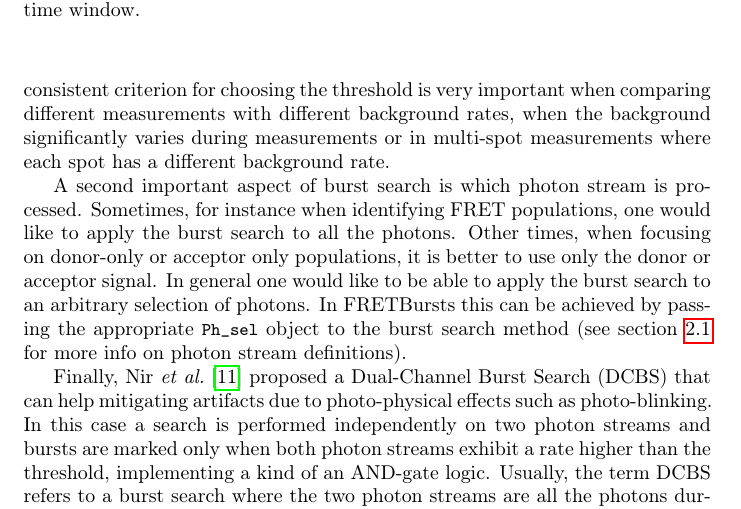
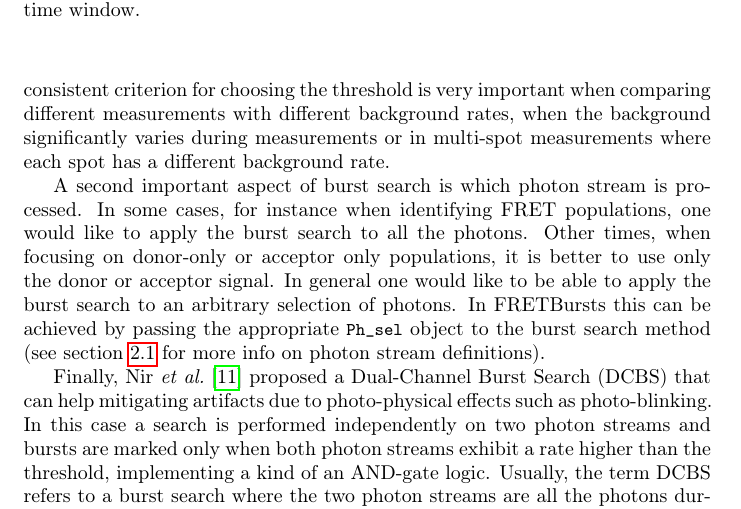
Before and after one commit to tritemio/fretbursts_paper, a LaTeX paper (main.tex, which reads burst-search.tex): part of page 12 of 18, cut so that both start at the same text. Compiled offline with pdfLaTeX.

Commit message:
edited burst-search.tex

```diff
--- a/burst-search.tex
+++ b/burst-search.tex
@@ -25,7 +25,7 @@ rates, when the background significantly varies during measurements or in
 multi-spot measurements where each spot has a different background rate.
 
 A second important aspect of burst search is which photon stream is processed.
-Sometimes, for instance when identifying FRET populations, one would like to
+In some cases, for instance when identifying FRET populations, one would like to
 apply the burst search to all the photons. Other times, when focusing on
 donor-only or acceptor only populations, it is better to use only the donor or
 acceptor signal. In general one would like to be able to apply the burst search
```
